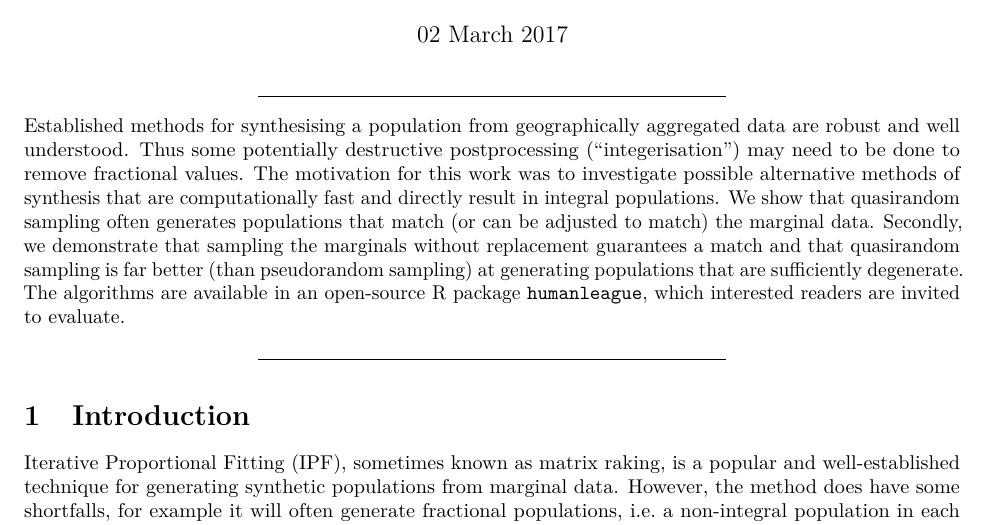
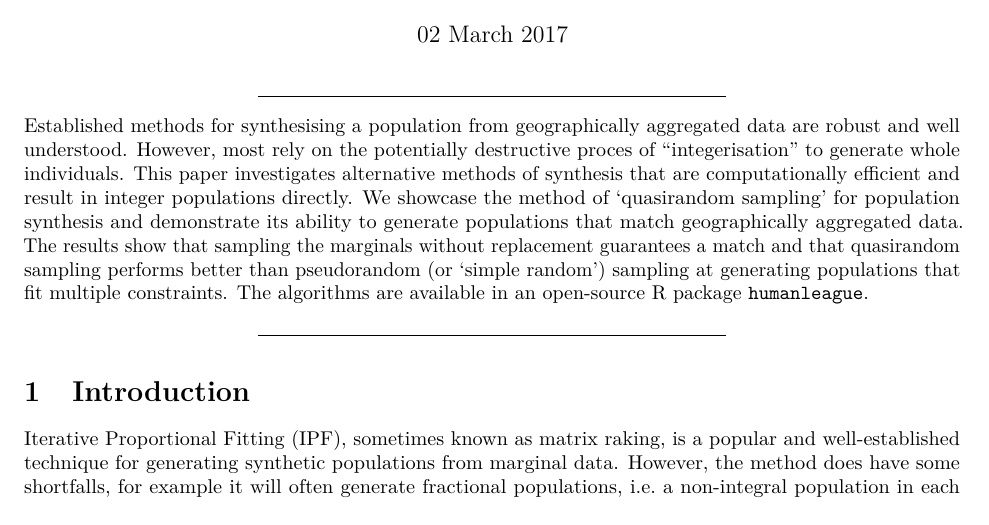
Before and after one commit to virgesmith/humanleague, an R Markdown document (vignettes/Sampling.Rmd): part of page 1 of 8, cut so that both start at the same text. Rendered offline with R 4.5, knitr and Pandoc, then LaTeX, with nearby package versions.

Commit message:
Shorten Abstract

```diff
--- a/vignettes/Sampling.Rmd
+++ b/vignettes/Sampling.Rmd
@@ -14,7 +14,7 @@ vignette: >
 ---
 
 ***
-Established methods for synthesising a population from geographically aggregated data are robust and well understood. Thus some potentially destructive postprocessing ("integerisation") may need to be done to remove fractional values. The motivation for this work was to investigate possible alternative methods of synthesis that are computationally fast and directly result in integral populations. We show that quasirandom sampling often generates populations that match (or can be adjusted to match) the marginal data. Secondly, we demonstrate that sampling the marginals without replacement guarantees a match and that quasirandom sampling is far better (than pseudorandom sampling) at generating populations that are sufficiently degenerate. The algorithms are available in an open-source R package `humanleague`, which interested readers are invited to evaluate.
+Established methods for synthesising a population from geographically aggregated data are robust and well understood. However, most rely on the potentially destructive proces of "integerisation" to generate whole individuals. This paper investigates alternative methods of synthesis that are computationally efficient and result in integer populations directly. We showcase the method of 'quasirandom sampling' for population synthesis and demonstrate its ability to generate populations that match geographically aggregated data. The results show that sampling the marginals without replacement guarantees a match and that quasirandom sampling performs better than pseudorandom (or 'simple random') sampling at generating populations that fit multiple constraints. The algorithms are available in an open-source R package `humanleague`.
 
 ***
 
```
